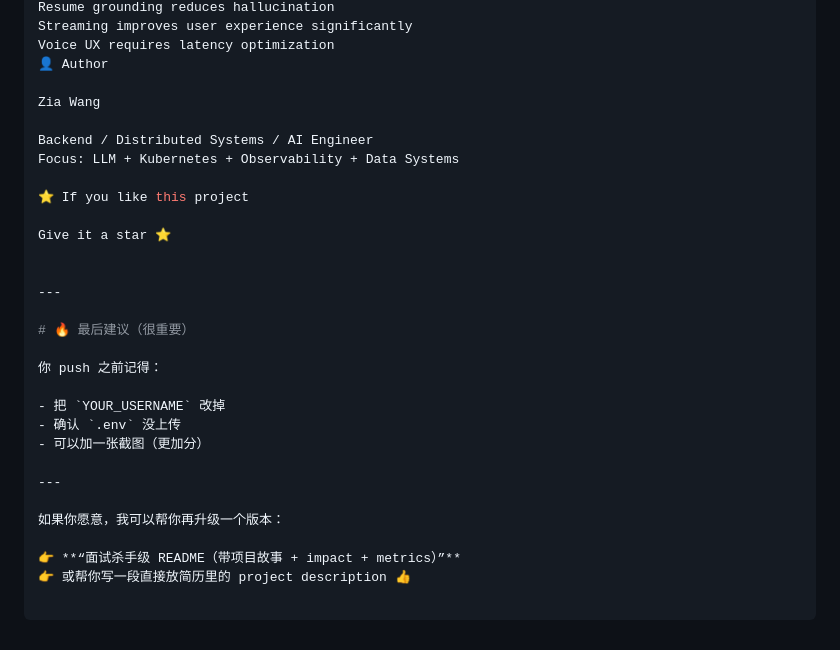
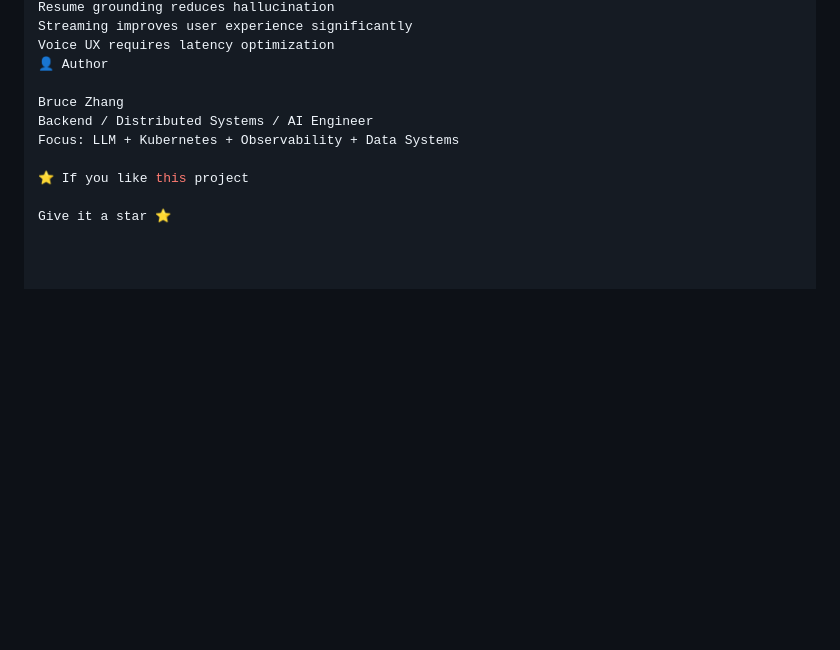
Before and after one commit to zzhan461/interview-agent, a Markdown page: readme.md, the part around the change. Rendered like a GitHub page; blank space fills up the shorter version.

```diff
--- a/readme.md
+++ b/readme.md
@@ -179,29 +179,10 @@ Streaming improves user experience significantly
 Voice UX requires latency optimization
 👤 Author
 
-Zia Wang
-
+Bruce Zhang
 Backend / Distributed Systems / AI Engineer
 Focus: LLM + Kubernetes + Observability + Data Systems
 
 ⭐ If you like this project
 
 Give it a star ⭐
-
-
----
-
-# 🔥 最后建议（很重要）
-
-你 push 之前记得：
-
-- 把 `YOUR_USERNAME` 改掉
-- 确认 `.env` 没上传
-- 可以加一张截图（更加分）
-
----
-
-如果你愿意，我可以帮你再升级一个版本：
-
-👉 **“面试杀手级 README（带项目故事 + impact + metrics）”**
-👉 或帮你写一段直接放简历里的 project description 👍
```
